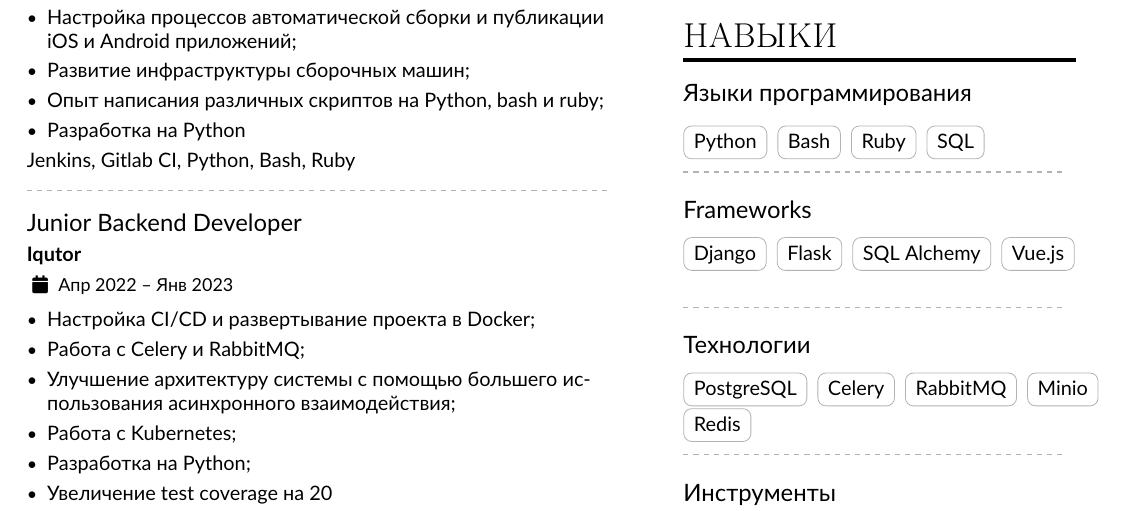
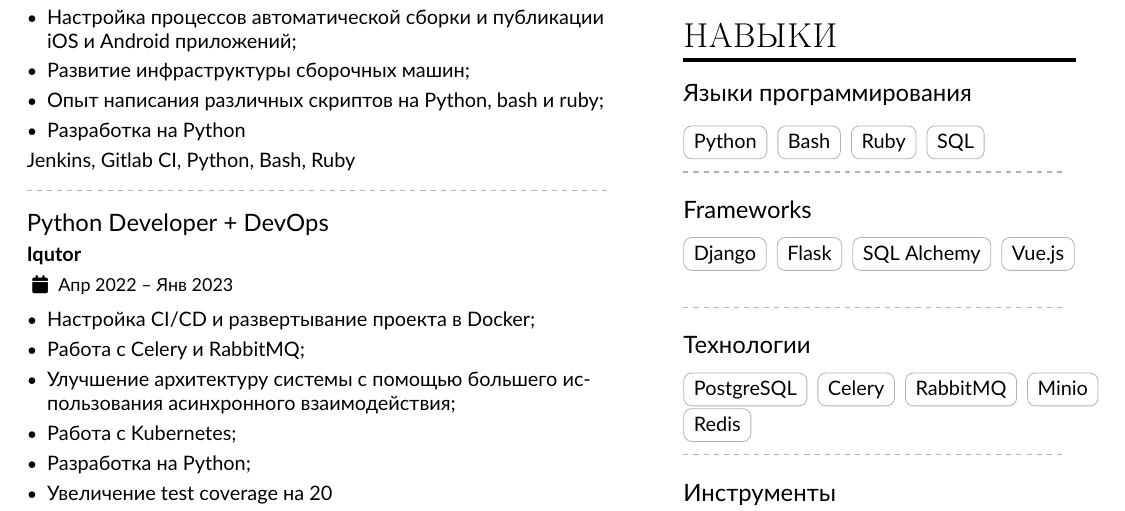
Before and after one commit to buulka/CV, a LaTeX CV (cv_ru.tex): part of the page, cut so that both start at the same text. Compiled offline with pdfLaTeX.

Commit message:
chore: Update cv_ru.tex

```diff
--- a/cv_ru.tex
+++ b/cv_ru.tex
@@ -119,7 +119,7 @@ Jenkins, Gitlab CI, Python, Bash, Ruby
 
 \divider
 
-\cvevent{Junior Backend Developer}{Iqutor}{Апр 2022 -- Янв 2023}{}
+\cvevent{Python Developer + DevOps}{Iqutor}{Апр 2022 -- Янв 2023}{}
 
 \begin{itemize}
 \item Настройка CI/CD и развертывание проекта в Docker;
```
